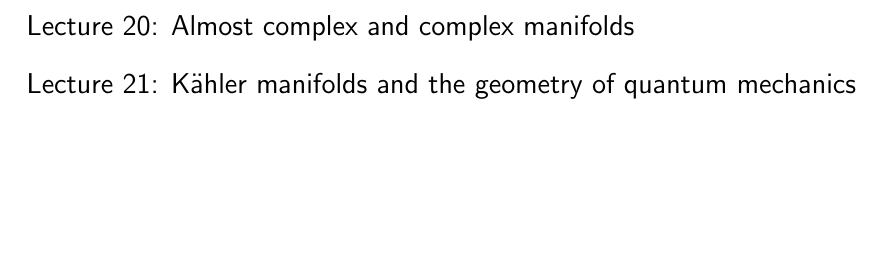
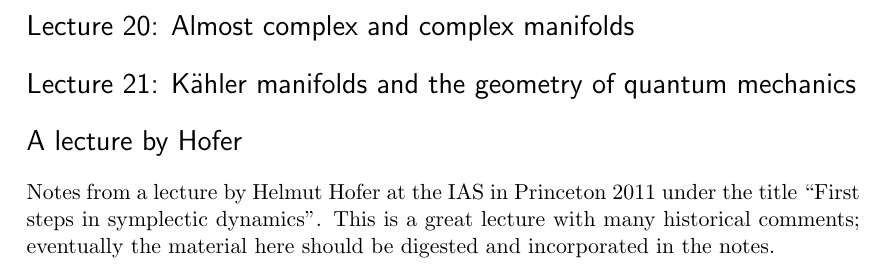
Before and after one commit to jonka364/symplectic-notes, a LaTeX document (notes.tex): part of page 8 of 8, cut so that both start at the same text, the shorter picture padded with empty space. Compiled offline with pdfLaTeX.

Commit message:
Update notes.tex
Include section on Hofer's 2011 IAS lecture

```diff
--- a/notes.tex
+++ b/notes.tex
@@ -281,6 +281,10 @@ Now suppose that we have a circle action on $M$, i.e. that the flow $\sigma_t =
 \section*{Lecture 20: Almost complex and complex manifolds}
 
 \section*{Lecture 21: Kähler manifolds and the geometry of quantum mechanics}
+
+\section*{A lecture by Hofer}
+
+Notes from a lecture by Helmut Hofer at the IAS in Princeton 2011 under the title ``First steps in symplectic dynamics''. This is a great lecture with many historical comments; eventually the material here should be digested and incorporated in the notes.
 \end{document}
 
 \section*{}
```
